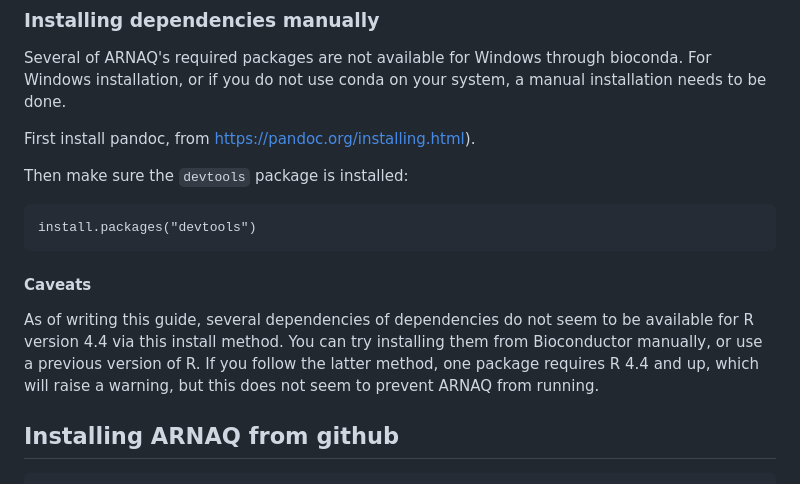
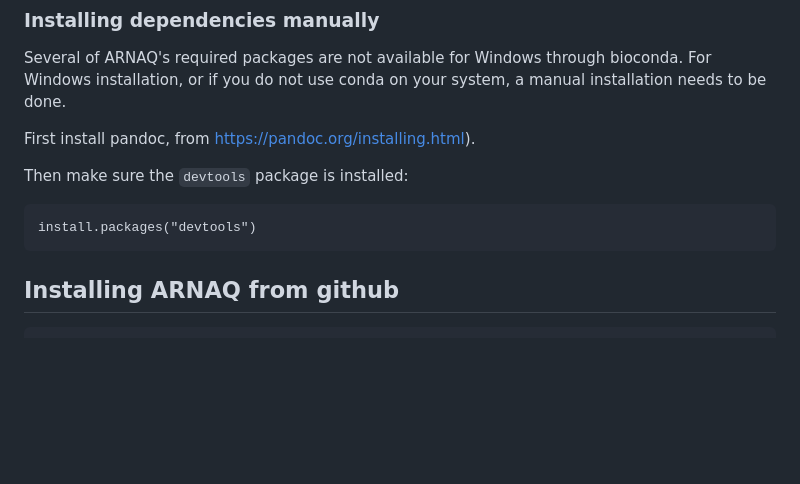
Before and after one commit to Queex/arnaq, a Markdown page: installation/README.md, the part around the change. GitHub-like rendering; blank space fills up the shorter version.

Commit message:
Dependencies now seem all up to date

````diff
--- a/installation/README.md
+++ b/installation/README.md
@@ -37,14 +37,6 @@ Then make sure the `devtools` package is installed:
 ```{r pre_install, eval=FALSE}
 install.packages("devtools")
 ```
-
-#### Caveats
-
-As of writing this guide, several dependencies of dependencies do not seem to be available for R
-version 4.4 via
-this install method. You can try installing them from Bioconductor manually, or use a previous
-version of R. If you follow the latter method, one package requires R 4.4 and up, which will raise
-a warning, but this does not seem to prevent ARNAQ from running.
 
 ## Installing ARNAQ from github
 
````
